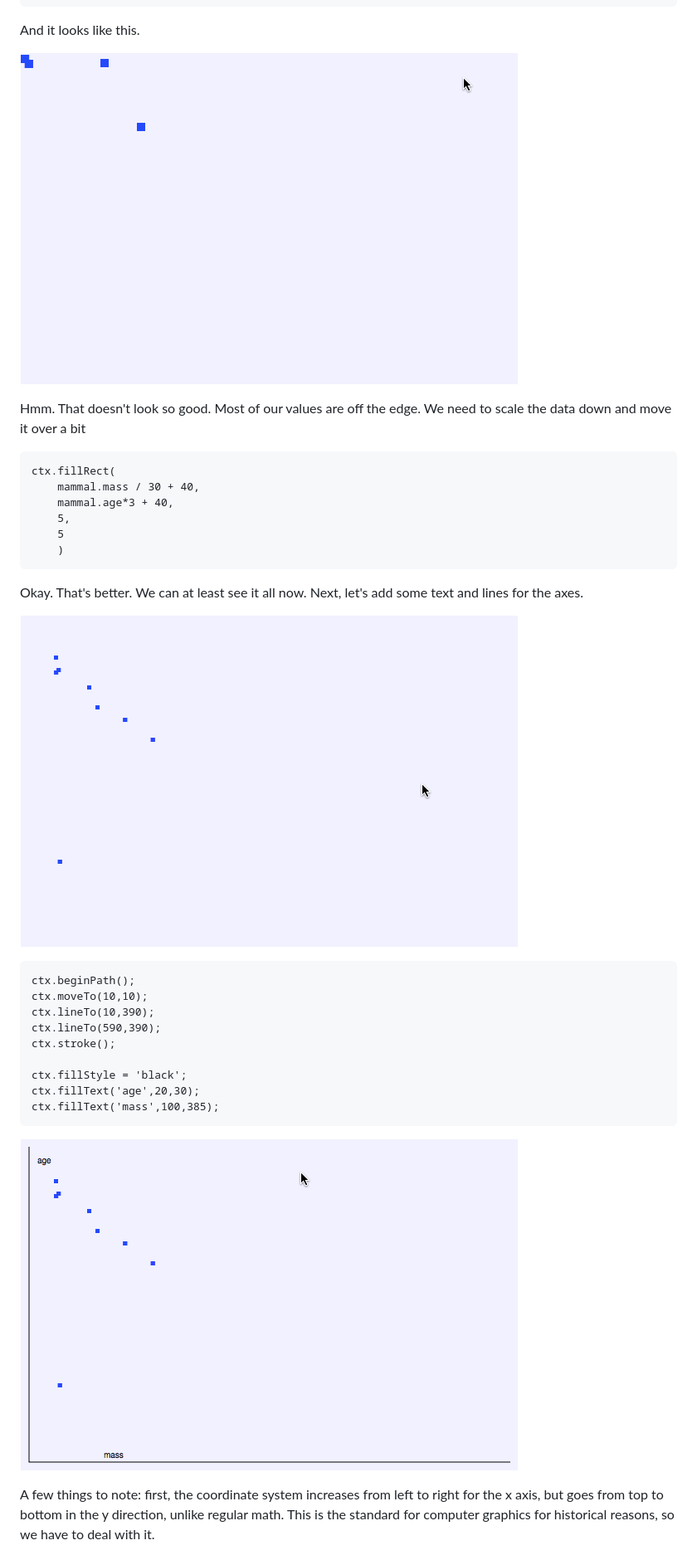
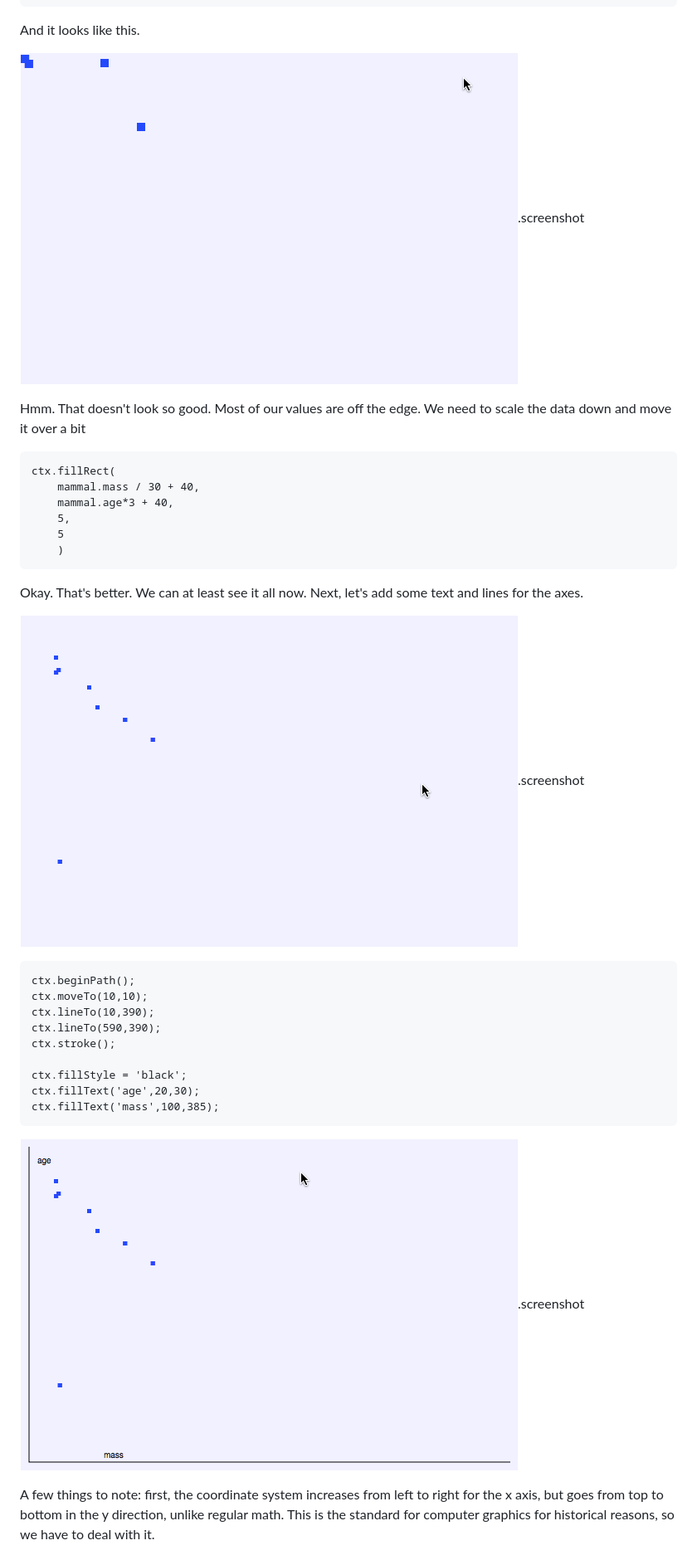
Before and after one commit to joshmarinacci/canvasdeepdive-book, a Markdown page: 2014/lecture1.md, the part around the change printed below. Shown: that part at 83% size. Rendered like a GitHub page.

````diff
--- a/2014/lecture1.md
+++ b/2014/lecture1.md
@@ -201,7 +201,7 @@ for(var i=0; i<data.length; i++) {
 
 And it looks like this.
 
-![mammal chart v1](../2014/lecture1_01.png)
+![mammal chart v1](../2014/lecture1_01.png).screenshot
 
 Hmm. That doesn't look so good. Most of our values are off the edge. We need
 to scale the data down and move it over a bit
@@ -218,7 +218,7 @@ ctx.fillRect(
 Okay. That's better. We can at least see it all now. Next, let's add some text
 and lines for the axes.
 
-![mammal chart v2](../2014/lecture1_02.png)
+![mammal chart v2](../2014/lecture1_02.png).screenshot
 
 ```
 ctx.beginPath();
@@ -232,7 +232,7 @@ ctx.fillText('age',20,30);
 ctx.fillText('mass',100,385);
 ```
 
-![mammal chart v3](../2014/lecture1_03.png)
+![mammal chart v3](../2014/lecture1_03.png).screenshot
 
 A few things to note: first, the coordinate system increases from left to right
 for the x axis, but goes from top to bottom in the y direction, unlike regular math.
````
Also changed, not shown: other parts of 2014/lecture1.md (+2 -2 lines), 2014/handson1.md (added, +309 -0 lines), chapters/12b_deep_audio.md (+16 -2 lines), chapters/12c_game_audio.md (+90 -55 lines), 2014/handson2_01.png (added), 2014/handson2_02.png (added), 2014/handson2_03.png (added), 2014/handson2_04.png (added), 2014/lecture2_01.png (added), 2014/lecture2_02.png (added), 5 other files.
